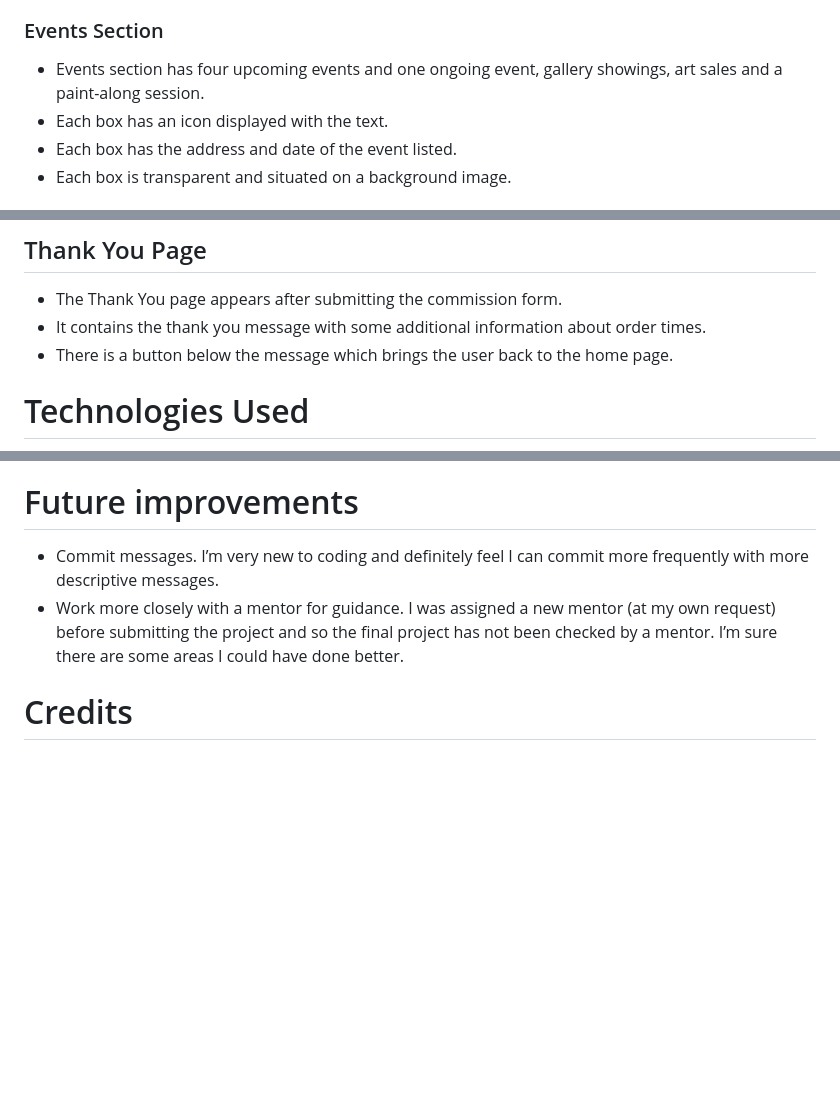
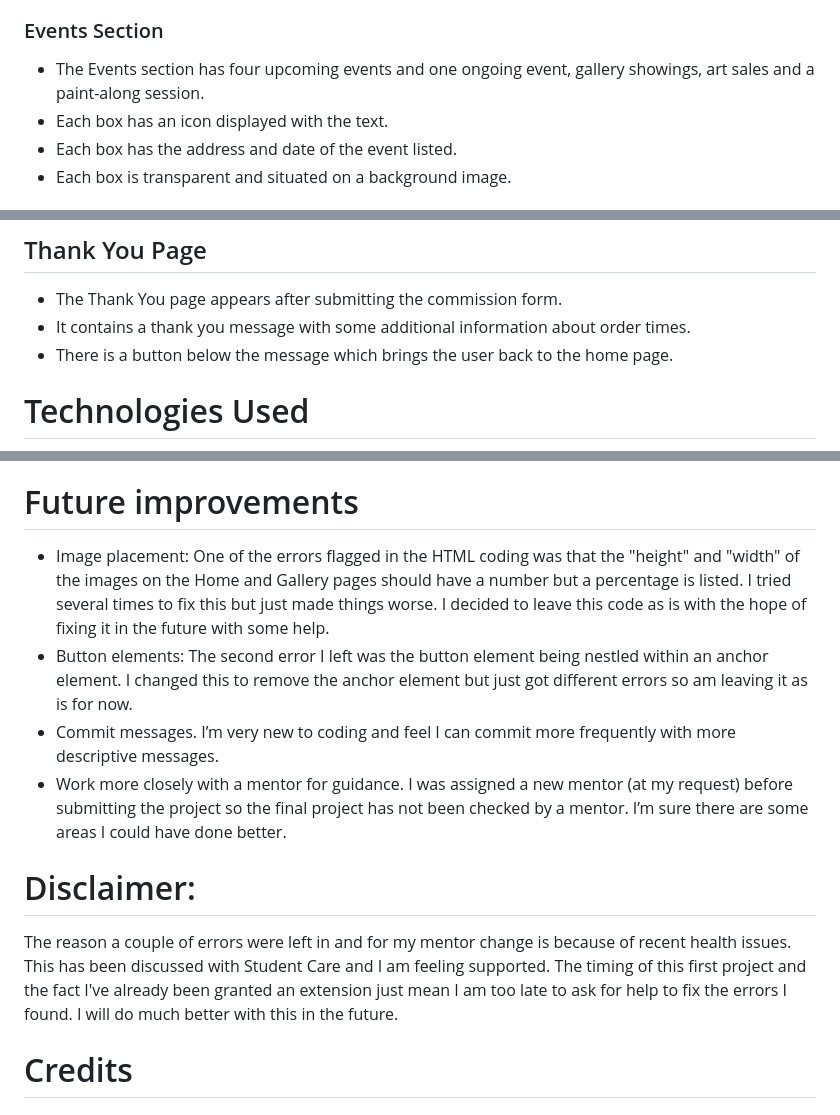
Before and after one commit to RachelfromIreland/the-artful-rachel, a Markdown page: README.md, 3 parts joined by grey strips. Rendered like a GitHub page; blank space fills up the shorter version.

Commit message:
Recommiting as lost connection mid commit - correct spelling mistakes

```diff
--- a/README.md
+++ b/README.md
@@ -56,7 +56,7 @@ Directly below the banner is an information section that contains:
 - Entices viewers to consider ordering a piece of custom artwork.
 
 ### Events Section
-- Events section has four upcoming events and one ongoing event, gallery showings, art sales and a paint-along session.
+- The Events section has four upcoming events and one ongoing event, gallery showings, art sales and a paint-along session.
 - Each box has an icon displayed with the text.
 - Each box has the address and date of the event listed.
 - Each box is transparent and situated on a background image.
@@ -88,7 +88,7 @@ The Commission page contains a contact form:
 - The submit button leads to the Thank You page.
 ## Thank You Page
 - The Thank You page appears after submitting the commission form.
-- It contains the thank you message with some additional information about order times.
+- It contains a thank you message with some additional information about order times.
 - There is a button below the message which brings the user back to the home page.
 
 
@@ -146,8 +146,13 @@ In order to make a local copy of this project, you can clone it. In your IDE Ter
 git clone https://github.com/RachelfromIreland/the-artful-rachel.git
 
 # Future improvements
-- Commit messages.  I’m very new to coding and definitely feel I can commit more frequently with more descriptive messages.
-- Work more closely with a mentor for guidance.  I was assigned a new mentor (at my own request) before submitting the project and so the final project has not been checked by a mentor.  I’m sure there are some areas I could have done better.
+- Image placement: One of the errors flagged in the HTML coding was that the "height" and "width" of the images on the Home and Gallery pages should have a number but a percentage is listed.  I tried several times to fix this but just made things worse.  I decided to leave this code as is with the hope of fixing it in the future with some help.
+- Button elements: The second error I left was the button element being nestled within an anchor element.  I changed this to remove the anchor element but just got different errors so am leaving it as is for now.
+- Commit messages.  I’m very new to coding and feel I can commit more frequently with more descriptive messages.
+- Work more closely with a mentor for guidance.  I was assigned a new mentor (at my request) before submitting the project so the final project has not been checked by a mentor.  I’m sure there are some areas I could have done better.
+# Disclaimer:
+The reason a couple of errors were left in and for my mentor change is because of recent health issues.  This has been discussed with Student Care and I am feeling supported.  The timing of this first project and the fact I've already been granted an extension just mean I am too late to ask for help to fix the errors I found.  I will do much better with this in the future.
+
 # Credits
 ## Content
 Inspiration for the footer as well as style elements cited within the code come from Code Institute’s Love Running project.
```
Also changed, not shown: other parts of README.md (+3 -3 lines).
